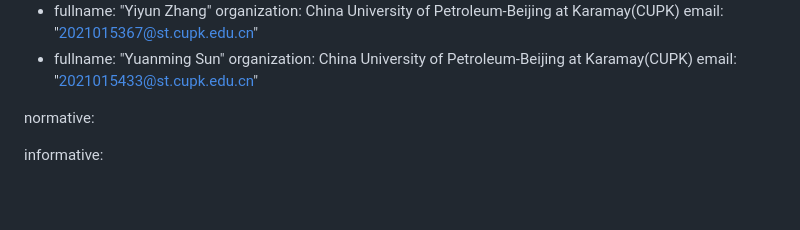
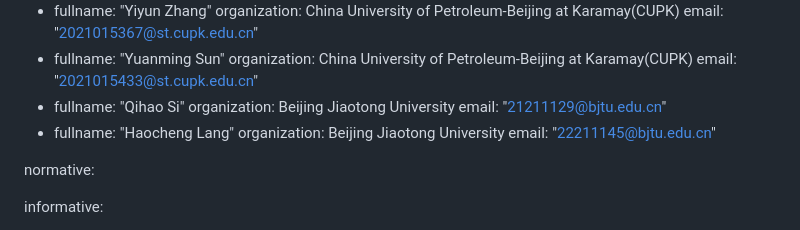
Before and after one commit to RyzenMe/NGID, a Markdown page: draft-ma-cats-ngid.md, the part around the change. GitHub-like rendering; blank space fills up the shorter version.

```diff
--- a/draft-ma-cats-ngid.md
+++ b/draft-ma-cats-ngid.md
@@ -48,6 +48,14 @@ author:
     fullname: "Yuanming Sun"
     organization: China University of Petroleum-Beijing at Karamay(CUPK)
     email: "2021015433@st.cupk.edu.cn"
+ -
+    fullname: "Qihao Si"
+    organization: Beijing Jiaotong University
+    email: "21211129@bjtu.edu.cn"
+ -
+    fullname: "Haocheng Lang"
+    organization: Beijing Jiaotong University
+    email: "22211145@bjtu.edu.cn"
 
 
 normative:
```
